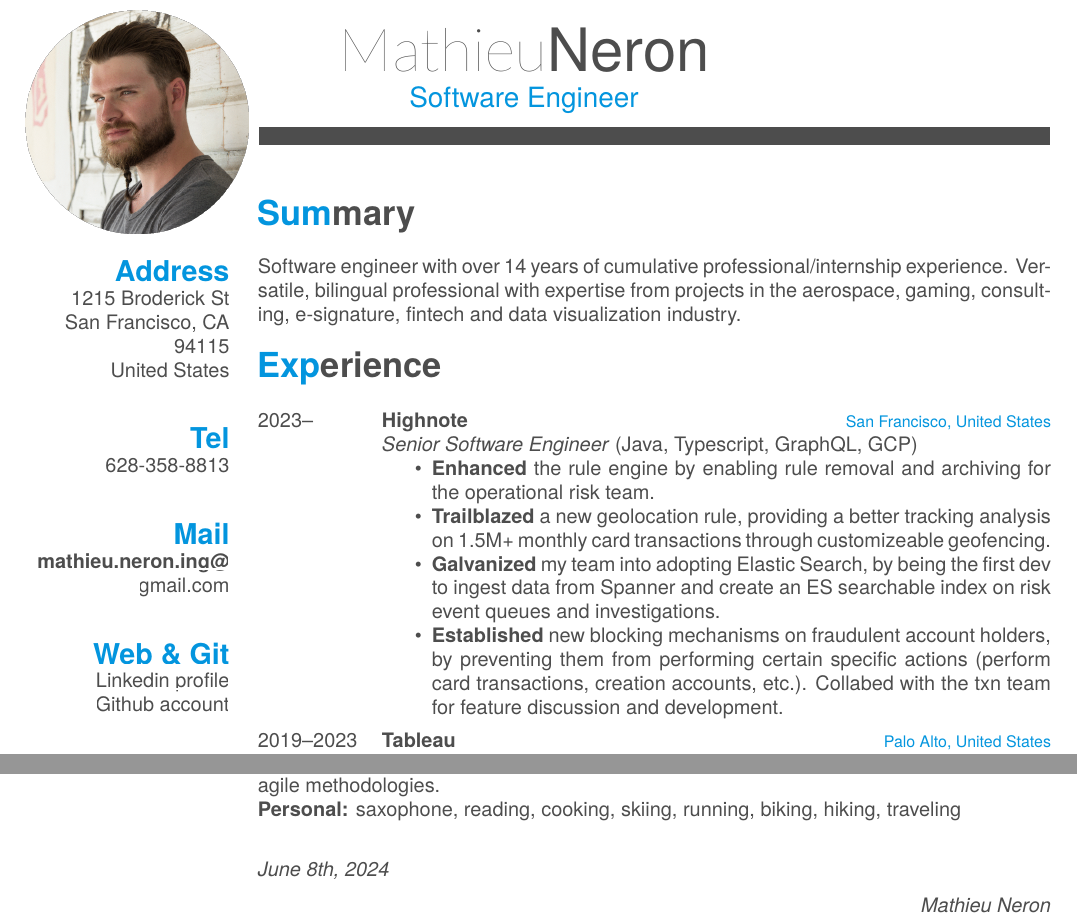
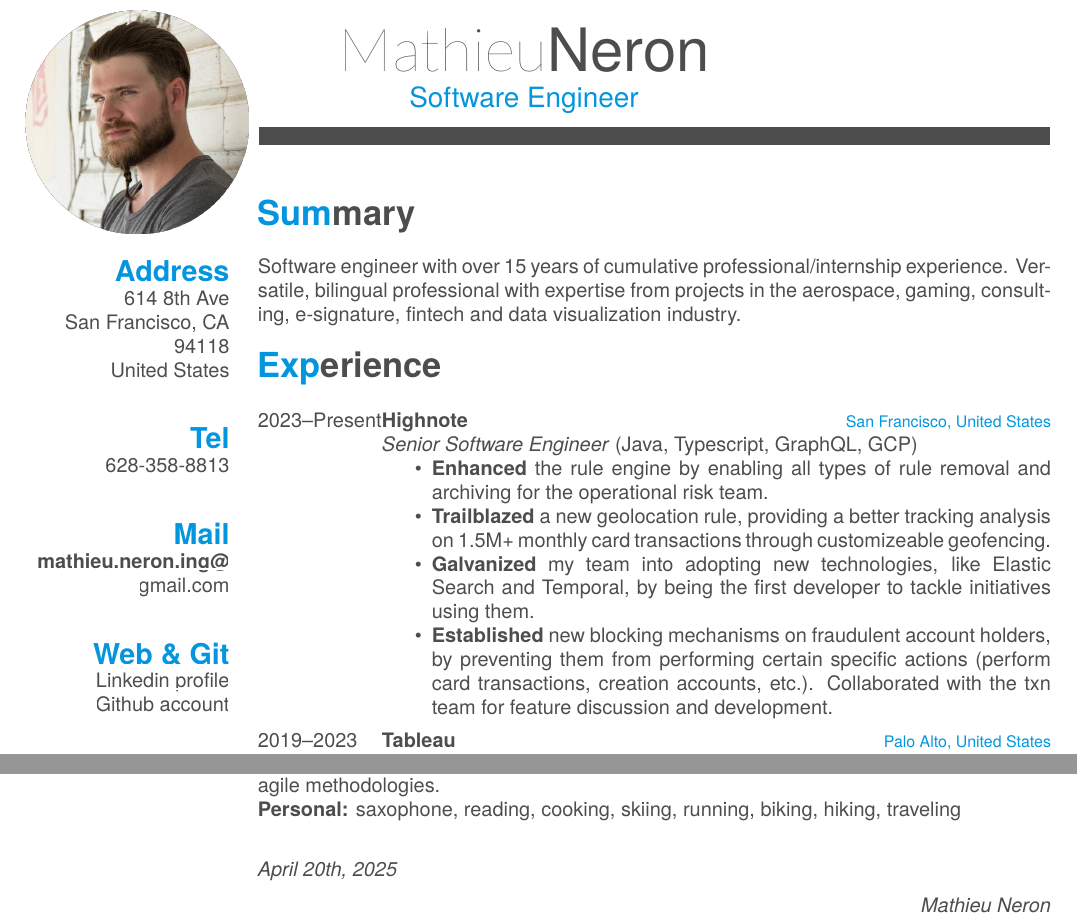
Before and after one commit to mathieu-neron/CV, a LaTeX CV (cv.tex): two parts of pages 1 and 2 of 2, joined at a grey line, cut so that both start at the same text. The pictures show the PDF file cv.pdf that the author committed with the source.

Commit message:
Commit last cv updates.

```diff
--- a/cv.tex
+++ b/cv.tex
@@ -63,9 +63,9 @@
 \begin{aside}
   \includegraphics[scale=0.18]{img/mathieu.png}
   \section{Address}
-    1215 Broderick St
+    614 8th Ave
     San Francisco, CA
-    94115
+    94118
     United States
     ~
   \section{Tel}
@@ -103,21 +103,21 @@
 ~
 \section{Summary}
 
-Software engineer with over 14 years of cumulative professional/internship experience. Versatile, bilingual professional with expertise from projects in the aerospace, gaming, consulting, e-signature, fintech and data visualization industry.
+Software engineer with over 15 years of cumulative professional/internship experience. Versatile, bilingual professional with expertise from projects in the aerospace, gaming, consulting, e-signature, fintech and data visualization industry.
 \section{Experience}
 \begin{entrylist}
 %------------------------------------------------
 
 \entry
-{2023--}
+{2023--Present}
 {Highnote}
 {San Francisco, United States}
 {\emph{Senior Software Engineer} (Java, Typescript, GraphQL, GCP)
 \begin{itemize}
-	\item \textbf{Enhanced} the rule engine by enabling rule removal and archiving for the operational risk team.
+	\item \textbf{Enhanced} the rule engine by enabling all types of rule removal and archiving for the operational risk team.
 	\item \textbf{Trailblazed} a new geolocation rule, providing a better tracking analysis on 1.5M+ monthly card transactions through customizeable geofencing.
-	\item \textbf{Galvanized} my team into adopting Elastic Search, by being the first dev to ingest data from Spanner and create an ES searchable index on risk event queues and investigations.
-	\item \textbf{Established} new blocking mechanisms on fraudulent account holders, by preventing them from performing certain specific actions (perform card transactions, creation accounts, etc.). Collabed with the txn team for feature discussion and development.
+	\item \textbf{Galvanized} my team into adopting new technologies, like Elastic Search and Temporal, by being the first developer to tackle initiatives using them.
+	\item \textbf{Established} new blocking mechanisms on fraudulent account holders, by preventing them from performing certain specific actions (perform card transactions, creation accounts, etc.). Collaborated with the txn team for feature discussion and development.
 \end{itemize}
 }
 
@@ -275,7 +275,7 @@ Software engineer with over 14 years of cumulative professional/internship exper
 \textbf{Personal:} saxophone, reading, cooking, skiing, running, biking, hiking, traveling
 \\
 \begin{flushleft}
-\emph{June 8th, 2024}
+\emph{April 20th, 2025}
 \end{flushleft}
 \begin{flushright}
 \emph{Mathieu Neron}
```
Also changed, not shown: cv.pdf, 2 other files.
